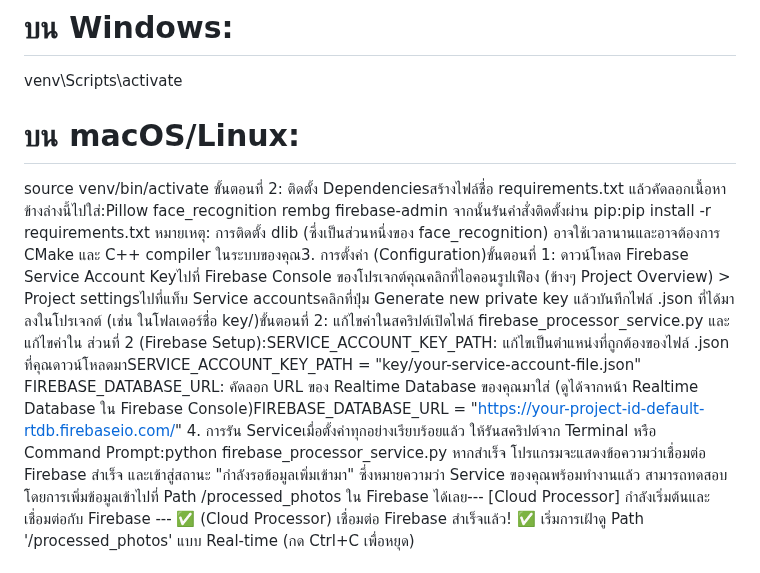
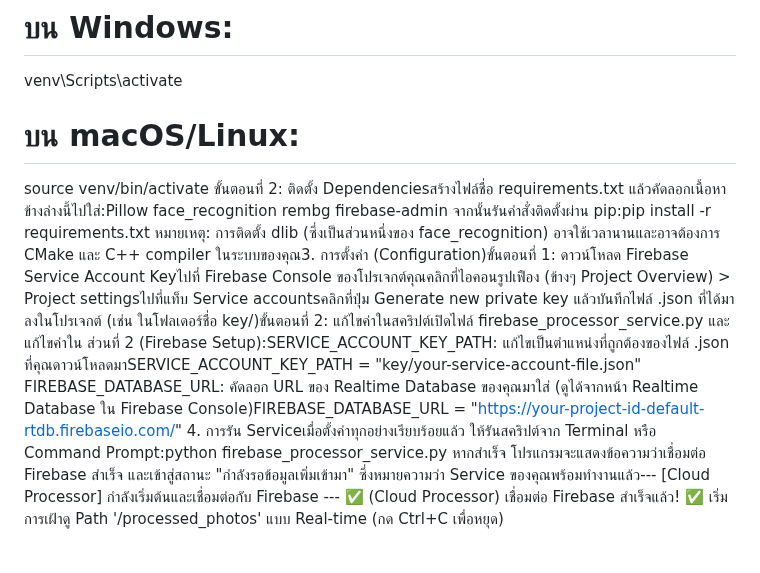
Before and after one commit to PoomITD65/IDCard-Assistant-System, a Markdown page: README.md, the part around the change. GitHub-like rendering.

```diff
--- a/README.md
+++ b/README.md
@@ -4,6 +4,7 @@ python -m venv venv
 # เปิดใช้งาน (Activate)
 # บน Windows:
 venv\Scripts\activate
+
 # บน macOS/Linux:
 source venv/bin/activate
 ขั้นตอนที่ 2: ติดตั้ง Dependenciesสร้างไฟล์ชื่อ requirements.txt แล้วคัดลอกเนื้อหาข้างล่างนี้ไปใส่:Pillow
@@ -12,9 +13,9 @@ rembg
 firebase-admin
 จากนั้นรันคำสั่งติดตั้งผ่าน pip:pip install -r requirements.txt
 หมายเหตุ: การติดตั้ง dlib (ซึ่งเป็นส่วนหนึ่งของ face_recognition) อาจใช้เวลานานและอาจต้องการ CMake และ C++ compiler ในระบบของคุณ3. การตั้งค่า (Configuration)ขั้นตอนที่ 1: ดาวน์โหลด Firebase Service Account Keyไปที่ Firebase Console ของโปรเจกต์คุณคลิกที่ไอคอนรูปเฟือง (ข้างๆ Project Overview) > Project settingsไปที่แท็บ Service accountsคลิกที่ปุ่ม Generate new private key แล้วบันทึกไฟล์ .json ที่ได้มาลงในโปรเจกต์ (เช่น ในโฟลเดอร์ชื่อ key/)ขั้นตอนที่ 2: แก้ไขค่าในสคริปต์เปิดไฟล์ firebase_processor_service.py และแก้ไขค่าใน ส่วนที่ 2 (Firebase Setup):SERVICE_ACCOUNT_KEY_PATH: แก้ไขเป็นตำแหน่งที่ถูกต้องของไฟล์ .json ที่คุณดาวน์โหลดมาSERVICE_ACCOUNT_KEY_PATH = "key/your-service-account-file.json"
-FIREBASE_DATABASE_URL: คัดลอก URL ของ Realtime Database ของคุณมาใส่ (ดูได้จากหน้า Realtime Database ใน Firebase Console)FIREBASE_DATABASE_URL = "https://your-project-id-default-rtdb.firebaseio.com/"
+FIREBASE_DATABASE_URL: คัดลอก URL ของ Realtime Database ของคุณมาใส่ (ดูได้จากหน้า Realtime Database ใน Firebase Console)FIREBASE_DATABASE_URL = "[https://your-project-id-default-rtdb.firebaseio.com/](https://your-project-id-default-rtdb.firebaseio.com/)"
 4. การรัน Serviceเมื่อตั้งค่าทุกอย่างเรียบร้อยแล้ว ให้รันสคริปต์จาก Terminal หรือ Command Prompt:python firebase_processor_service.py
-หากสำเร็จ โปรแกรมจะแสดงข้อความว่าเชื่อมต่อ Firebase สำเร็จ และเข้าสู่สถานะ "กำลังรอข้อมูลเพิ่มเข้ามา" ซึ่งหมายความว่า Service ของคุณพร้อมทำงานแล้ว สามารถทดสอบโดยการเพิ่มข้อมูลเข้าไปที่ Path /processed_photos ใน Firebase ได้เลย--- [Cloud Processor] กำลังเริ่มต้นและเชื่อมต่อกับ Firebase ---
+หากสำเร็จ โปรแกรมจะแสดงข้อความว่าเชื่อมต่อ Firebase สำเร็จ และเข้าสู่สถานะ "กำลังรอข้อมูลเพิ่มเข้ามา" ซึ่งหมายความว่า Service ของคุณพร้อมทำงานแล้ว--- [Cloud Processor] กำลังเริ่มต้นและเชื่อมต่อกับ Firebase ---
 ✅ (Cloud Processor) เชื่อมต่อ Firebase สำเร็จแล้ว!
 ✅ เริ่มการเฝ้าดู Path '/processed_photos' แบบ Real-time
 (กด Ctrl+C เพื่อหยุด)
```
